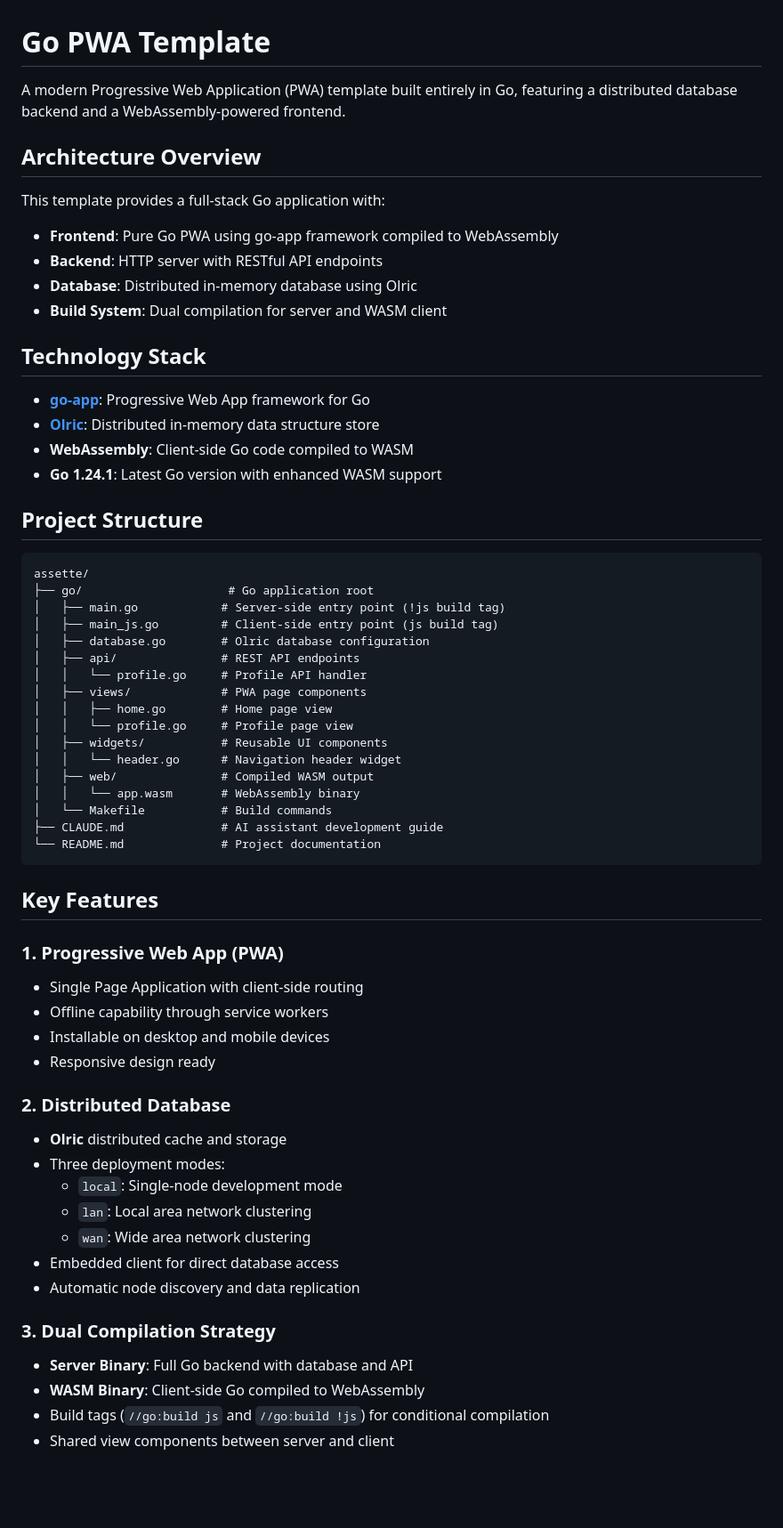
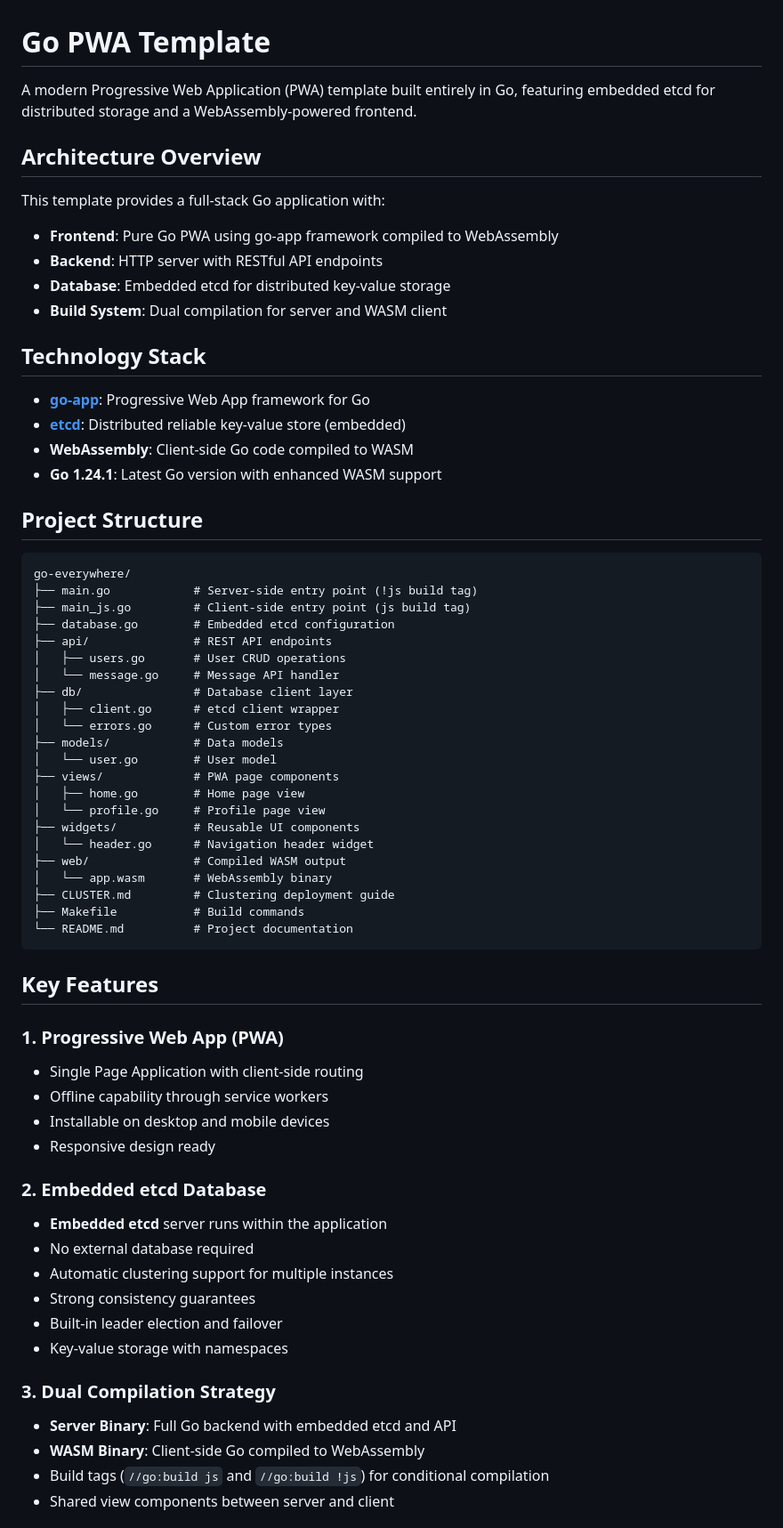
Before and after one commit to go-everywhere/go-everywhere, a Markdown page: README.md, the part around one of its changes. Shown at 89% size. Drawn GitHub-style; blank space fills up the shorter version.

````diff
--- a/README.md
+++ b/README.md
@@ -1,42 +1,47 @@
 # Go PWA Template
 
-A modern Progressive Web Application (PWA) template built entirely in Go, featuring a distributed database backend and a WebAssembly-powered frontend.
+A modern Progressive Web Application (PWA) template built entirely in Go, featuring embedded etcd for distributed storage and a WebAssembly-powered frontend.
 
 ## Architecture Overview
 
 This template provides a full-stack Go application with:
 - **Frontend**: Pure Go PWA using go-app framework compiled to WebAssembly
 - **Backend**: HTTP server with RESTful API endpoints
-- **Database**: Distributed in-memory database using Olric
+- **Database**: Embedded etcd for distributed key-value storage
 - **Build System**: Dual compilation for server and WASM client
 
 ## Technology Stack
 
 - **[go-app](https://go-app.dev/)**: Progressive Web App framework for Go
-- **[Olric](https://github.com/olric-data/olric)**: Distributed in-memory data structure store
+- **[etcd](https://etcd.io/)**: Distributed reliable key-value store (embedded)
 - **WebAssembly**: Client-side Go code compiled to WASM
 - **Go 1.24.1**: Latest Go version with enhanced WASM support
 
 ## Project Structure
 
 ```
-assette/
-├── go/                     # Go application root
-│   ├── main.go            # Server-side entry point (!js build tag)
-│   ├── main_js.go         # Client-side entry point (js build tag)
-│   ├── database.go        # Olric database configuration
-│   ├── api/               # REST API endpoints
-│   │   └── profile.go     # Profile API handler
-│   ├── views/             # PWA page components
-│   │   ├── home.go        # Home page view
-│   │   └── profile.go     # Profile page view
-│   ├── widgets/           # Reusable UI components
-│   │   └── header.go      # Navigation header widget
-│   ├── web/               # Compiled WASM output
-│   │   └── app.wasm       # WebAssembly binary
-│   └── Makefile           # Build commands
-├── CLAUDE.md              # AI assistant development guide
-└── README.md              # Project documentation
+go-everywhere/
+├── main.go            # Server-side entry point (!js build tag)
+├── main_js.go         # Client-side entry point (js build tag)
+├── database.go        # Embedded etcd configuration
+├── api/               # REST API endpoints
+│   ├── users.go       # User CRUD operations
+│   └── message.go     # Message API handler
+├── db/                # Database client layer
+│   ├── client.go      # etcd client wrapper
+│   └── errors.go      # Custom error types
+├── models/            # Data models
+│   └── user.go        # User model
+├── views/             # PWA page components
+│   ├── home.go        # Home page view
+│   └── profile.go     # Profile page view
+├── widgets/           # Reusable UI components
+│   └── header.go      # Navigation header widget
+├── web/               # Compiled WASM output
+│   └── app.wasm       # WebAssembly binary
+├── CLUSTER.md         # Clustering deployment guide
+├── Makefile           # Build commands
+└── README.md          # Project documentation
 ```
 
 ## Key Features
@@ -47,17 +52,16 @@ assette/
 - Installable on desktop and mobile devices
 - Responsive design ready
 
-### 2. Distributed Database
-- **Olric** distributed cache and storage
-- Three deployment modes:
-  - `local`: Single-node development mode
-  - `lan`: Local area network clustering
-  - `wan`: Wide area network clustering
-- Embedded client for direct database access
-- Automatic node discovery and data replication
+### 2. Embedded etcd Database
+- **Embedded etcd** server runs within the application
+- No external database required
+- Automatic clustering support for multiple instances
+- Strong consistency guarantees
+- Built-in leader election and failover
+- Key-value storage with namespaces
 
 ### 3. Dual Compilation Strategy
-- **Server Binary**: Full Go backend with database and API
+- **Server Binary**: Full Go backend with embedded etcd and API
 - **WASM Binary**: Client-side Go compiled to WebAssembly
 - Build tags (`//go:build js` and `//go:build !js`) for conditional compilation
 - Shared view components between server and client
````
Also changed, not shown: other parts of README.md (+156 -47 lines).
